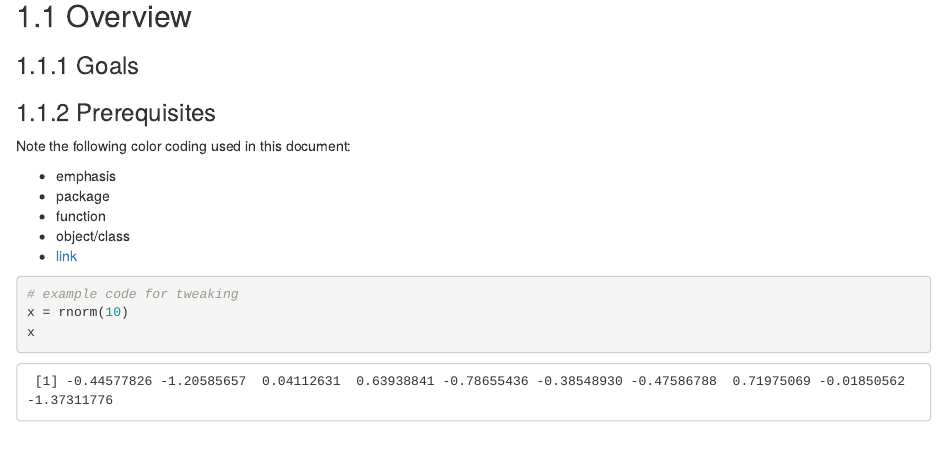
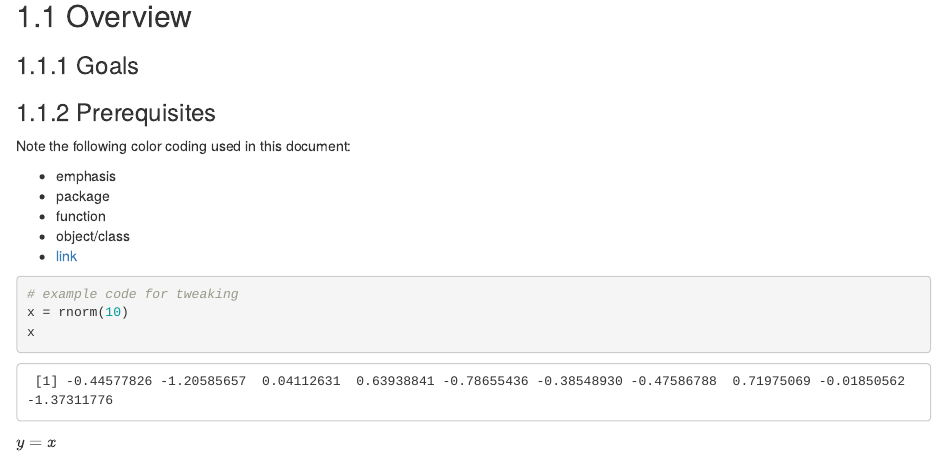
Before and after one commit to m-clark/bookdown_template, an R Markdown document (intro.Rmd): the page in a window 1100 px wide, from 80 px down. Rendered offline with R 4.5, knitr and Pandoc, with nearby package versions; drawn as R Markdown's standard HTML page in place of the format the file asks for; code that draws random numbers runs with fixed seeds of ours.

Commit message:
math check

````diff
--- a/intro.Rmd
+++ b/intro.Rmd
@@ -24,3 +24,5 @@ Note the following color coding used in this document:
 x = rnorm(10)
 x
 ```
+
+$y = x$
````
Also changed, not shown: docs/search_index.json, 4 other files.
